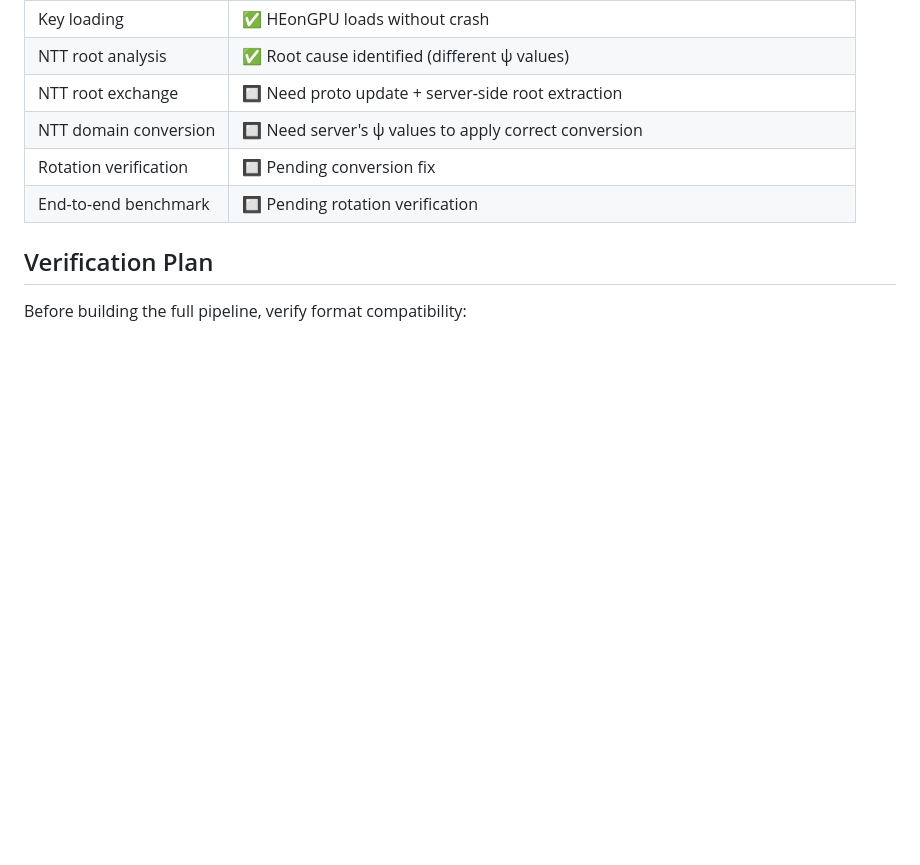
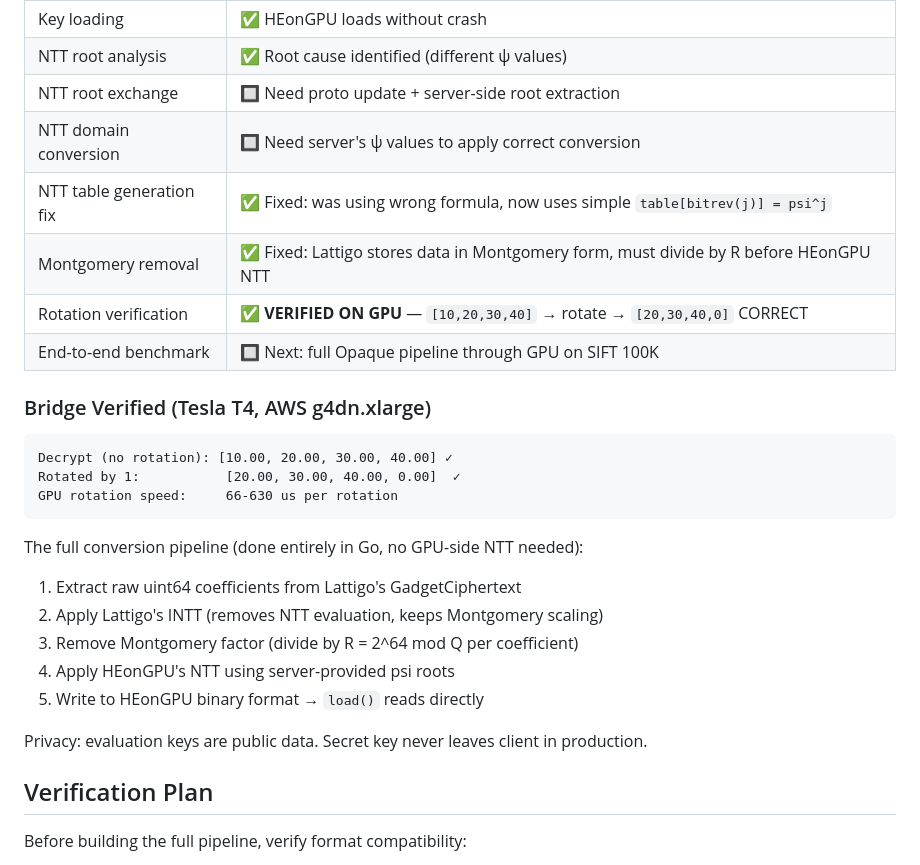
Before and after one commit to Prasad-178/opaque, a Markdown page: docs/GPU_FORMAT_BRIDGE.md, the part around the change. GitHub-like rendering; blank space fills up the shorter version.

````diff
--- a/docs/GPU_FORMAT_BRIDGE.md
+++ b/docs/GPU_FORMAT_BRIDGE.md
@@ -176,8 +176,27 @@ This is O(N log N) per polynomial, done once during key setup (~2 min for all 14
 | NTT root analysis | ✅ Root cause identified (different ψ values) |
 | NTT root exchange | 🔲 Need proto update + server-side root extraction |
 | NTT domain conversion | 🔲 Need server's ψ values to apply correct conversion |
-| Rotation verification | 🔲 Pending conversion fix |
-| End-to-end benchmark | 🔲 Pending rotation verification |
+| NTT table generation fix | ✅ Fixed: was using wrong formula, now uses simple `table[bitrev(j)] = psi^j` |
+| Montgomery removal | ✅ Fixed: Lattigo stores data in Montgomery form, must divide by R before HEonGPU NTT |
+| Rotation verification | ✅ **VERIFIED ON GPU** — `[10,20,30,40]` → rotate → `[20,30,40,0]` CORRECT |
+| End-to-end benchmark | 🔲 Next: full Opaque pipeline through GPU on SIFT 100K |
+
+### Bridge Verified (Tesla T4, AWS g4dn.xlarge)
+
+```
+Decrypt (no rotation): [10.00, 20.00, 30.00, 40.00] ✓
+Rotated by 1:           [20.00, 30.00, 40.00, 0.00]  ✓
+GPU rotation speed:     66-630 us per rotation
+```
+
+The full conversion pipeline (done entirely in Go, no GPU-side NTT needed):
+1. Extract raw uint64 coefficients from Lattigo's GadgetCiphertext
+2. Apply Lattigo's INTT (removes NTT evaluation, keeps Montgomery scaling)
+3. Remove Montgomery factor (divide by R = 2^64 mod Q per coefficient)
+4. Apply HEonGPU's NTT using server-provided psi roots
+5. Write to HEonGPU binary format → `load()` reads directly
+
+Privacy: evaluation keys are public data. Secret key never leaves client in production.
 
 ## Verification Plan
 
````
Also changed, not shown: docs/GPU_ACCELERATION.md (+7 -3 lines), docs/ROADMAP.md (+2 -1 lines).
